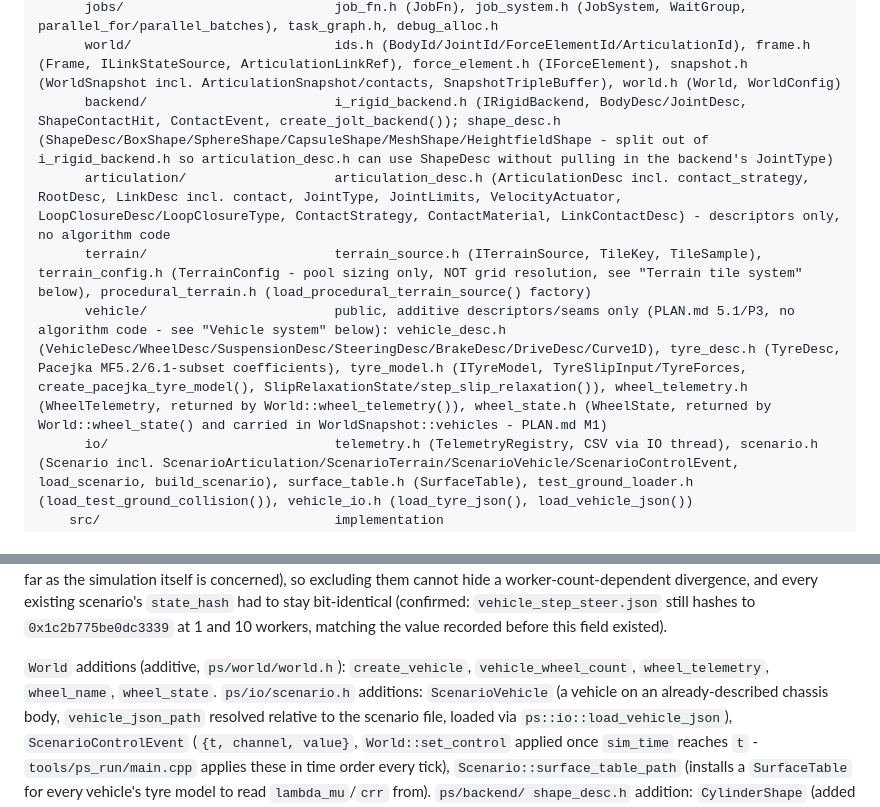
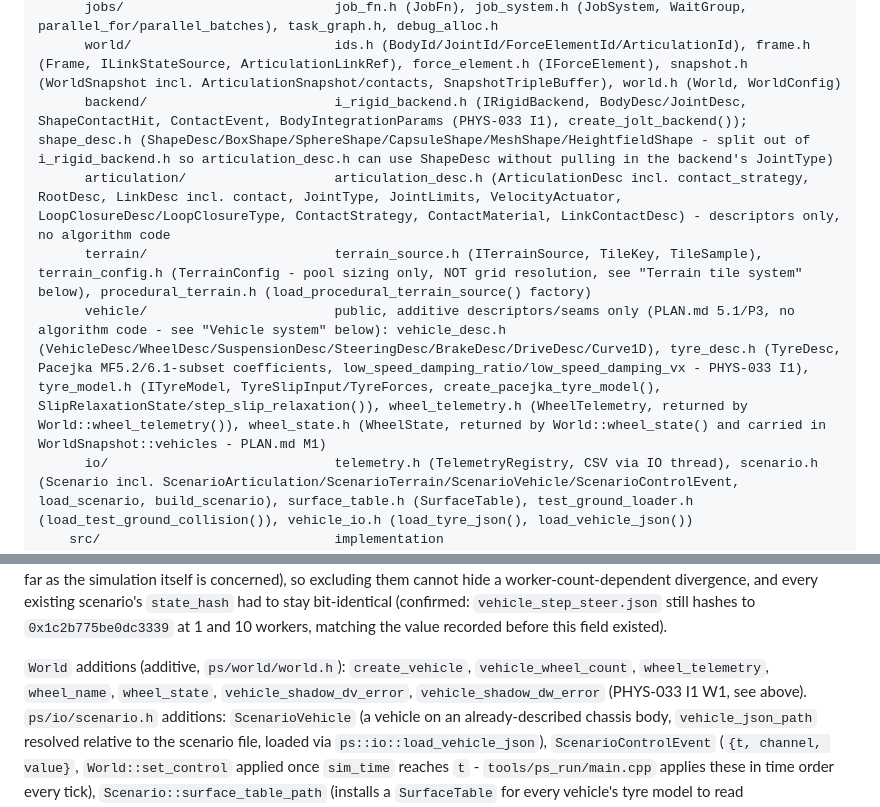
Before and after one commit to SebastianDanielFrenz/physics_sim, a Markdown page: CLAUDE.md, 2 parts joined by grey strips. Rendered like a GitHub page.

```diff
--- a/CLAUDE.md
+++ b/CLAUDE.md
@@ -31,10 +31,10 @@ physics_sim/
       math/                           vec3.h, quat.h, mat3.h, pose.h (Pose/Motion/Wrench incl. Wrench::operator*(real)), simd.h (f64x4 skeleton)
       jobs/                           job_fn.h (JobFn), job_system.h (JobSystem, WaitGroup, parallel_for/parallel_batches), task_graph.h, debug_alloc.h
       world/                          ids.h (BodyId/JointId/ForceElementId/ArticulationId), frame.h (Frame, ILinkStateSource, ArticulationLinkRef), force_element.h (IForceElement), snapshot.h (WorldSnapshot incl. ArticulationSnapshot/contacts, SnapshotTripleBuffer), world.h (World, WorldConfig)
-      backend/                        i_rigid_backend.h (IRigidBackend, BodyDesc/JointDesc, ShapeContactHit, ContactEvent, create_jolt_backend()); shape_desc.h (ShapeDesc/BoxShape/SphereShape/CapsuleShape/MeshShape/HeightfieldShape - split out of i_rigid_backend.h so articulation_desc.h can use ShapeDesc without pulling in the backend's JointType)
+      backend/                        i_rigid_backend.h (IRigidBackend, BodyDesc/JointDesc, ShapeContactHit, ContactEvent, BodyIntegrationParams (PHYS-033 I1), create_jolt_backend()); shape_desc.h (ShapeDesc/BoxShape/SphereShape/CapsuleShape/MeshShape/HeightfieldShape - split out of i_rigid_backend.h so articulation_desc.h can use ShapeDesc without pulling in the backend's JointType)
       articulation/                   articulation_desc.h (ArticulationDesc incl. contact_strategy, RootDesc, LinkDesc incl. contact, JointType, JointLimits, VelocityActuator, LoopClosureDesc/LoopClosureType, ContactStrategy, ContactMaterial, LinkContactDesc) - descriptors only, no algorithm code
       terrain/                        terrain_source.h (ITerrainSource, TileKey, TileSample), terrain_config.h (TerrainConfig - pool sizing only, NOT grid resolution, see "Terrain tile system" below), procedural_terrain.h (load_procedural_terrain_source() factory)
-      vehicle/                        public, additive descriptors/seams only (PLAN.md 5.1/P3, no algorithm code - see "Vehicle system" below): vehicle_desc.h (VehicleDesc/WheelDesc/SuspensionDesc/SteeringDesc/BrakeDesc/DriveDesc/Curve1D), tyre_desc.h (TyreDesc, Pacejka MF5.2/6.1-subset coefficients), tyre_model.h (ITyreModel, TyreSlipInput/TyreForces, create_pacejka_tyre_model(), SlipRelaxationState/step_slip_relaxation()), wheel_telemetry.h (WheelTelemetry, returned by World::wheel_telemetry()), wheel_state.h (WheelState, returned by World::wheel_state() and carried in WorldSnapshot::vehicles - PLAN.md M1)
+      vehicle/                        public, additive descriptors/seams only (PLAN.md 5.1/P3, no algorithm code - see "Vehicle system" below): vehicle_desc.h (VehicleDesc/WheelDesc/SuspensionDesc/SteeringDesc/BrakeDesc/DriveDesc/Curve1D), tyre_desc.h (TyreDesc, Pacejka MF5.2/6.1-subset coefficients, low_speed_damping_ratio/low_speed_damping_vx - PHYS-033 I1), tyre_model.h (ITyreModel, TyreSlipInput/TyreForces, create_pacejka_tyre_model(), SlipRelaxationState/step_slip_relaxation()), wheel_telemetry.h (WheelTelemetry, returned by World::wheel_telemetry()), wheel_state.h (WheelState, returned by World::wheel_state() and carried in WorldSnapshot::vehicles - PLAN.md M1)
       io/                             telemetry.h (TelemetryRegistry, CSV via IO thread), scenario.h (Scenario incl. ScenarioArticulation/ScenarioTerrain/ScenarioVehicle/ScenarioControlEvent, load_scenario, build_scenario), surface_table.h (SurfaceTable), test_ground_loader.h (load_test_ground_collision()), vehicle_io.h (load_tyre_json(), load_vehicle_json())
     src/                              implementation
       version.cpp, jolt_proof.cpp
@@ -764,7 +736,9 @@ existing scenario's `state_hash` had to stay bit-identical (confirmed:
 workers, matching the value recorded before this field existed).
 
 `World` additions (additive, `ps/world/world.h`): `create_vehicle`,
-`vehicle_wheel_count`, `wheel_telemetry`, `wheel_name`, `wheel_state`.
+`vehicle_wheel_count`, `wheel_telemetry`, `wheel_name`, `wheel_state`,
+`vehicle_shadow_dv_error`, `vehicle_shadow_dw_error` (PHYS-033 I1 W1, see
+above).
 `ps/io/scenario.h`
 additions: `ScenarioVehicle` (a vehicle on an already-described chassis
 body, `vehicle_json_path` resolved relative to the scenario file, loaded
```
Also changed, not shown: other parts of CLAUDE.md (+69 -82 lines).
